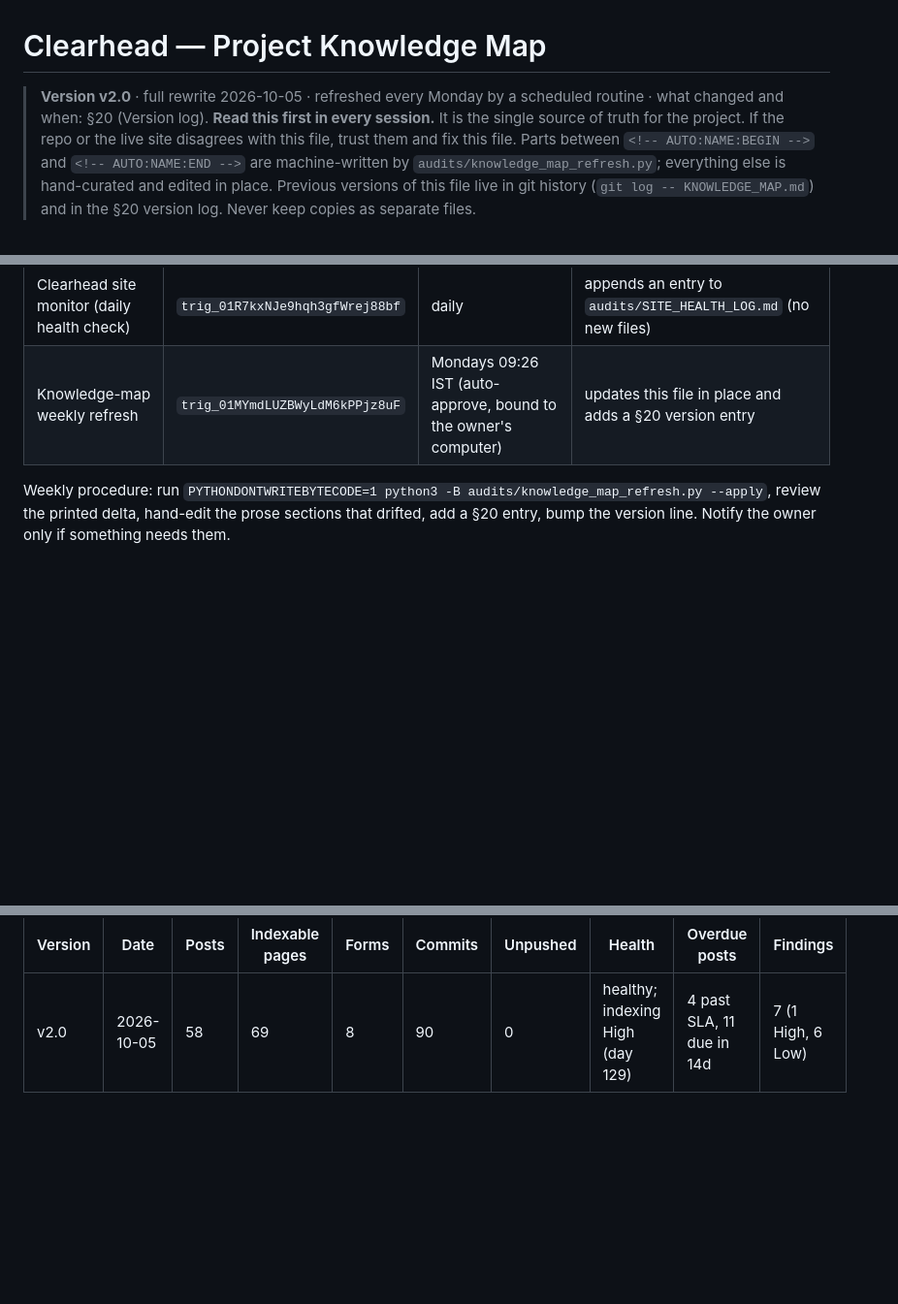
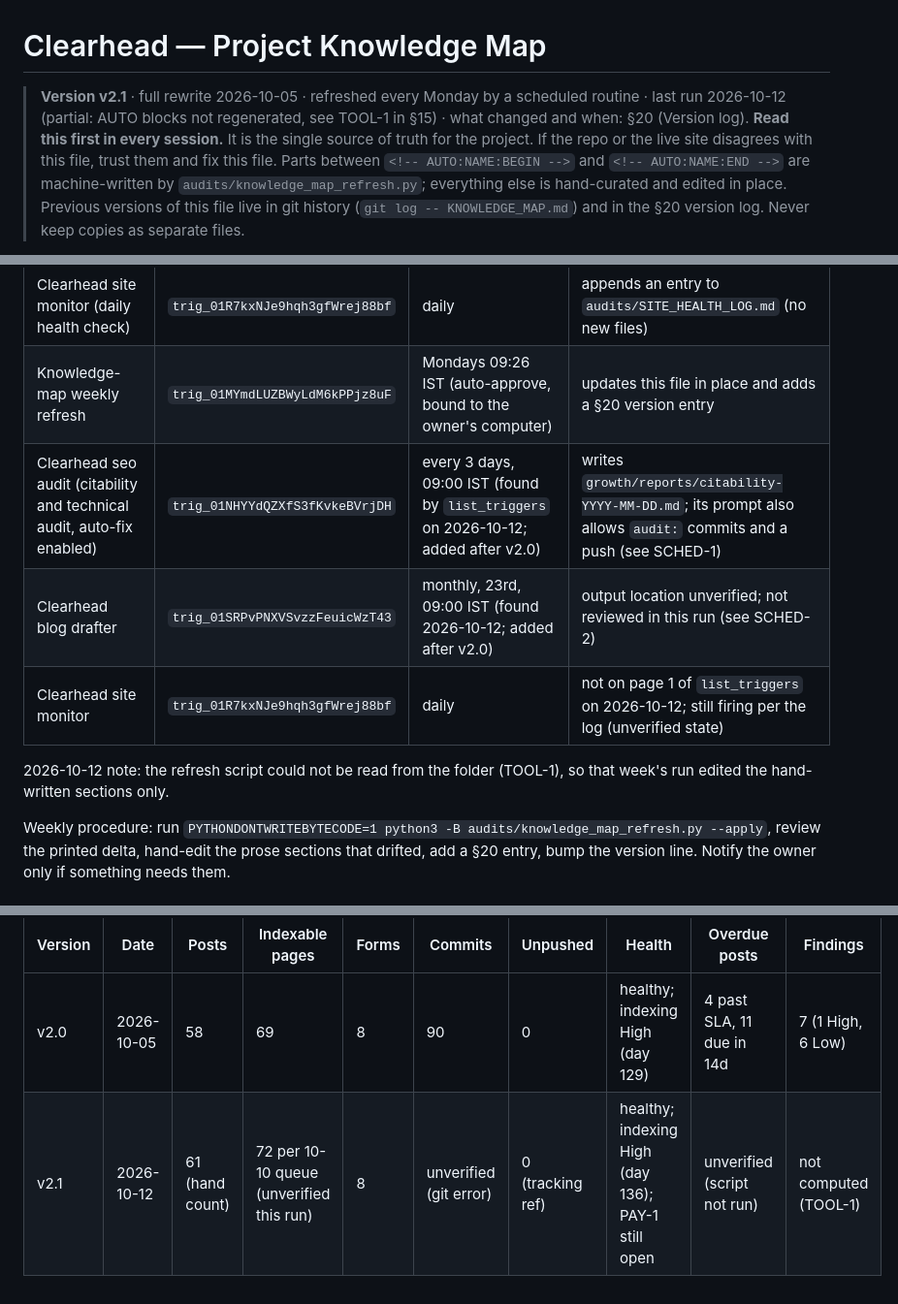
Before and after one commit to vaibhav-labs/clearhead, a Markdown page: KNOWLEDGE_MAP.md, 3 parts joined by grey strips. Shown at 97% size. Rendered like a GitHub page; blank space fills up the shorter version.

```diff
--- a/KNOWLEDGE_MAP.md
+++ b/KNOWLEDGE_MAP.md
@@ -1,6 +1,6 @@
 # Clearhead — Project Knowledge Map
 
-> **Version v2.0** · full rewrite 2026-10-05 · refreshed every Monday by a scheduled routine · what changed and when: §20 (Version log).
+> **Version v2.1** · full rewrite 2026-10-05 · refreshed every Monday by a scheduled routine · last run 2026-10-12 (partial: AUTO blocks not regenerated, see TOOL-1 in §15) · what changed and when: §20 (Version log).
 > **Read this first in every session.** It is the single source of truth for the project. If the repo or the live site disagrees with this file, trust them and fix this file.
 > Parts between `<!-- AUTO:NAME:BEGIN -->` and `<!-- AUTO:NAME:END -->` are machine-written by `audits/knowledge_map_refresh.py`; everything else is hand-curated and edited in place.
 > Previous versions of this file live in git history (`git log -- KNOWLEDGE_MAP.md`) and in the §20 version log. Never keep copies as separate files.
@@ -536,6 +538,11 @@ body Figtree 17px / 1.55 · headings Bricolage Grotesque 600, tracking -0.02em
 |---|---|---|---|
 | Clearhead site monitor (daily health check) | `trig_01R7kxNJe9hqh3gfWrej88bf` | daily | appends an entry to `audits/SITE_HEALTH_LOG.md` (no new files) |
 | Knowledge-map weekly refresh | `trig_01MYmdLUZBWyLdM6kPPjz8uF` | Mondays 09:26 IST (auto-approve, bound to the owner's computer) | updates this file in place and adds a §20 version entry |
+| Clearhead seo audit (citability and technical audit, auto-fix enabled) | `trig_01NHYYdQZXfS3fKvkeBVrjDH` | every 3 days, 09:00 IST (found by `list_triggers` on 2026-10-12; added after v2.0) | writes `growth/reports/citability-YYYY-MM-DD.md`; its prompt also allows `audit:` commits and a push (see SCHED-1) |
+| Clearhead blog drafter | `trig_01SRPvPNXVSvzzFeuicWzT43` | monthly, 23rd, 09:00 IST (found 2026-10-12; added after v2.0) | output location unverified; not reviewed in this run (see SCHED-2) |
+| Clearhead site monitor | `trig_01R7kxNJe9hqh3gfWrej88bf` | daily | not on page 1 of `list_triggers` on 2026-10-12; still firing per the log (unverified state) |
+
+2026-10-12 note: the refresh script could not be read from the folder (TOOL-1), so that week's run edited the hand-written sections only.
 
 Weekly procedure: run `PYTHONDONTWRITEBYTECODE=1 python3 -B audits/knowledge_map_refresh.py --apply`, review the printed delta, hand-edit the prose sections that drifted, add a §20 entry, bump the version line. Notify the owner only if something needs them.
 
@@ -662,3 +688,4 @@ Full rewrite from live repo and probes. Added file policy, AUTO blocks and the r
 | Version | Date | Posts | Indexable pages | Forms | Commits | Unpushed | Health | Overdue posts | Findings |
 |---|---|---|---|---|---|---|---|---|---|
 | v2.0 | 2026-10-05 | 58 | 69 | 8 | 90 | 0 | healthy; indexing High (day 129) | 4 past SLA, 11 due in 14d | 7 (1 High, 6 Low) |
+| v2.1 | 2026-10-12 | 61 (hand count) | 72 per 10-10 queue (unverified this run) | 8 | unverified (git error) | 0 (tracking ref) | healthy; indexing High (day 136); PAY-1 still open | unverified (script not run) | not computed (TOOL-1) |
```
Also changed, not shown: other parts of KNOWLEDGE_MAP.md (+39 -18 lines).
